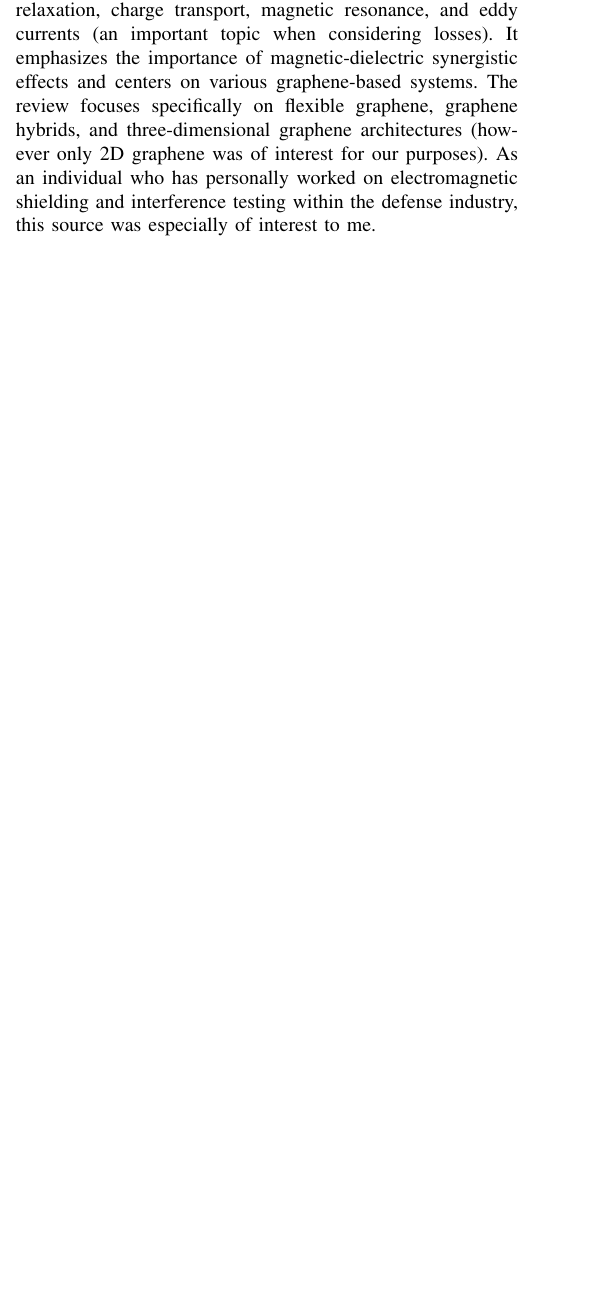
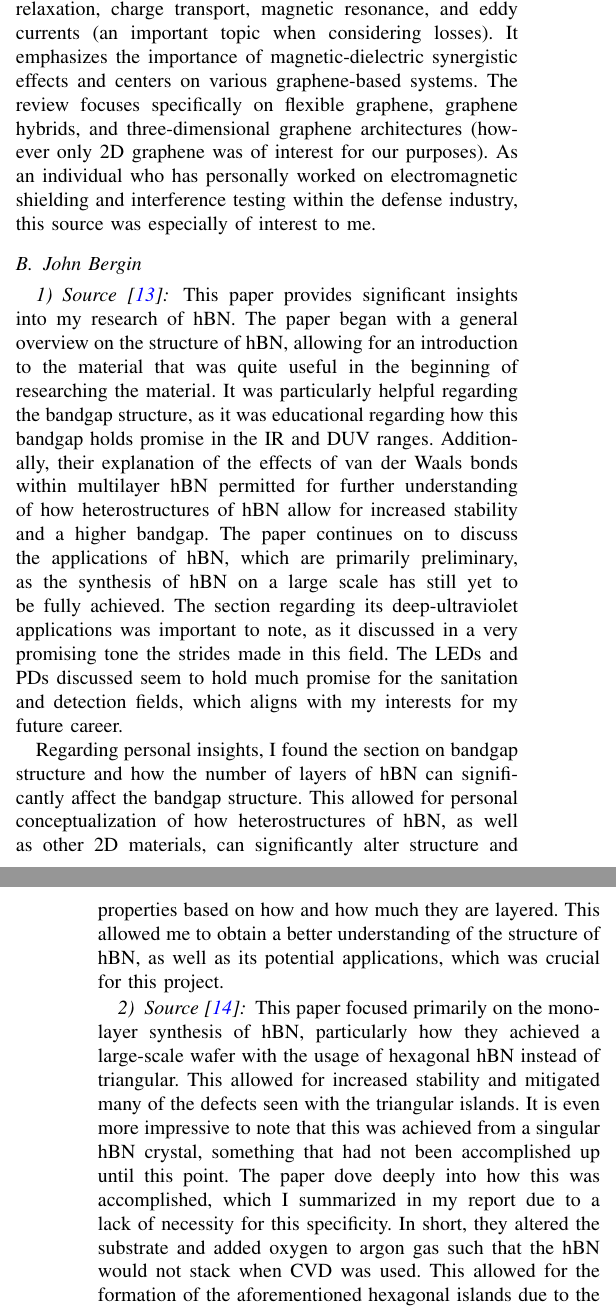
Before and after one commit to MDBrodskiy/Electronic_Materials, a LaTeX paper (Report/ResearchReport.tex): part of one column of page 7 of 8 before the commit and two parts of the columns of pages 7 and 8 of 8 after it, the two joined at a grey line, cut so that both start at the same text, the shorter picture padded with empty space. Compiled offline with pdfLaTeX; a missing font is replaced by an installed copy or a similar font; a LaTeX package or settings file that is missing is left out.

Commit message:
updated report

```diff
--- a/Report/ResearchReport.tex
+++ b/Report/ResearchReport.tex
@@ -402,6 +402,22 @@ This source provides in-depth insight into the properties and applications of gr
 
 This source discusses the graphene's emerging applicabiity due to its versatile functions and potential applications across various fields, including energy, medicine, and the defense industry. Notably, graphene's role in electromagnetic wave absorption and shielding has been a focal area of research. The review explores the structures and electromagnetic properties of graphene hybrids while discussing relaxation, charge transport, magnetic resonance, and eddy currents (an important topic when considering losses). It emphasizes the importance of magnetic-dielectric synergistic effects and centers on various graphene-based systems. The review focuses specifically on flexible graphene, graphene hybrids, and three-dimensional graphene architectures (however only 2D graphene was of interest for our purposes). As an individual who has personally worked on electromagnetic shielding and interference testing within the defense industry, this source was especially of interest to me.
 
+\subsection{John Bergin}
+
+\subsubsection{Source \cite{jb1}}
+
+This paper provides significant insights into my research of hBN. The paper began with a general overview on the structure of hBN, allowing for an introduction to the material that was quite useful in the beginning of researching the material. It was particularly helpful regarding the bandgap structure, as it was educational regarding how this bandgap holds promise in the IR and DUV ranges. Additionally, their explanation of the effects of van der Waals bonds within multilayer hBN permitted for further understanding of how heterostructures of hBN allow for increased stability and a higher bandgap. The paper continues on to discuss the applications of hBN, which are primarily preliminary, as the synthesis of hBN on a large scale has still yet to be fully achieved. The section regarding its deep-ultraviolet applications was important to note, as it discussed in a very promising tone the strides made in this field. The LEDs and PDs discussed seem to hold much promise for the sanitation and detection fields, which aligns with my interests for my future career.
+
+Regarding personal insights, I found the section on bandgap structure and how the number of layers of hBN can significantly affect the bandgap structure. This allowed for personal conceptualization of how heterostructures of hBN, as well as other 2D materials, can significantly alter structure and properties based on how and how much they are layered. This allowed me to obtain a better understanding of the structure of hBN, as well as its potential applications, which was crucial for this project.
+
+\subsubsection{Source \cite{jb2}}
+
+This paper focused primarily on the monolayer synthesis of hBN, particularly how they achieved a large-scale wafer with the usage of hexagonal hBN instead of triangular. This allowed for increased stability and mitigated many of the defects seen with the triangular islands. It is even more impressive to note that this was achieved from a singular hBN crystal, something that had not been accomplished up until this point. The paper dove deeply into how this was accomplished, which I summarized in my report due to a lack of necessity for this specificity. In short, they altered the substrate and added oxygen to argon gas such that the hBN would not stack when CVD was used. This allowed for the formation of the aforementioned hexagonal islands due to the tendency for the argon with oxygen to pull the hBN into this pattern.
+
+I did not utilize this paper for a majority of my section on hBN, aside from my brief analysis of the synthesizing monolayer hBN section, due to its rather narrow scope. In lieu of diving into only monolayer synthesis, I broadened my personal scope and additionally discussed multilayer synthesis, which was a research decision I am content with.
+
+I found this paper interesting as it discussed the semiconductor industry extensively, as hBN seems to have the capability to disrupt silicon’s dominance due to its potential in a host of devices and sensors. This paper was one of the more difficult ones to dissect due to the mathematical and statistical complexity of the topic, as well as the calculations. Though it was not used as frequently as my other source within this annotated bibliography \cite{jb1}, it required a great deal of time to fully understand how hBN is synthesized in a monolayer fashion. Thus, this paper served a great deal of purpose regarding my personal understanding of hBN synthesis.
+
 \begin{thebibliography}{00}
 \bibitem{intro} M. C. Lemme, D. Akinwande, C. Huyghebaert, and C. Stampfer, “2D materials for future heterogeneous electronics,” Nature Communications, vol. 13, no. 1, p. 1392, Mar. 2022, doi: https://doi.org/10.1038/s41467-022-29001-4.
 \bibitem{mb3} Bolotin, K. I., Sikes, K. J., Jiang, Z., Fudenberg, G., Hone, J., Kim, P., & Stormer, H. L. (2008). Ultrahigh electron mobility in suspended graphene. Solid State Communications, 146(1-3), 351-355.
```
Also changed, not shown: Report/ResearchReport.pdf.
